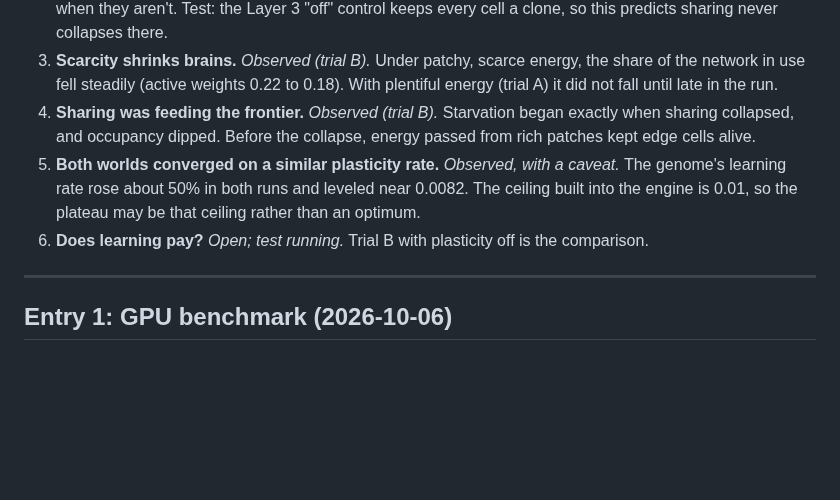
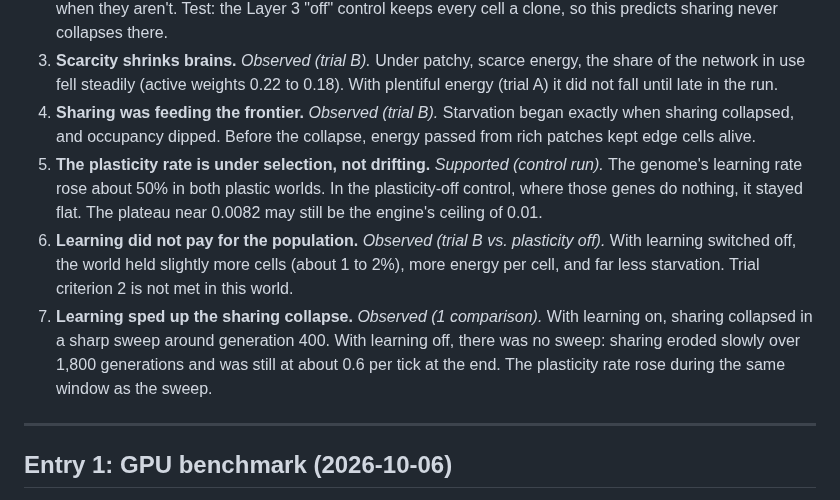
Before and after one commit to steve-perceptivehw/substrata, a Markdown page: reports/lab-notebook.md, the part around one of its changes. Rendered like a GitHub page; blank space fills up the shorter version.

```diff
--- a/reports/lab-notebook.md
+++ b/reports/lab-notebook.md
@@ -16,8 +16,9 @@ Status key: **observed** (seen in data), **supported** (seen more than once, or
 2. **Kin selection explains the collapse.** *Open.* Sharing is cheap when neighbors are relatives and costly when they aren't. Test: the Layer 3 "off" control keeps every cell a clone, so this predicts sharing never collapses there.
 3. **Scarcity shrinks brains.** *Observed (trial B).* Under patchy, scarce energy, the share of the network in use fell steadily (active weights 0.22 to 0.18). With plentiful energy (trial A) it did not fall until late in the run.
 4. **Sharing was feeding the frontier.** *Observed (trial B).* Starvation began exactly when sharing collapsed, and occupancy dipped. Before the collapse, energy passed from rich patches kept edge cells alive.
-5. **Both worlds converged on a similar plasticity rate.** *Observed, with a caveat.* The genome's learning rate rose about 50% in both runs and leveled near 0.0082. The ceiling built into the engine is 0.01, so the plateau may be that ceiling rather than an optimum.
-6. **Does learning pay?** *Open; test running.* Trial B with plasticity off is the comparison.
+5. **The plasticity rate is under selection, not drifting.** *Supported (control run).* The genome's learning rate rose about 50% in both plastic worlds. In the plasticity-off control, where those genes do nothing, it stayed flat. The plateau near 0.0082 may still be the engine's ceiling of 0.01.
+6. **Learning did not pay for the population.** *Observed (trial B vs. plasticity off).* With learning switched off, the world held slightly more cells (about 1 to 2%), more energy per cell, and far less starvation. Trial criterion 2 is not met in this world.
+7. **Learning sped up the sharing collapse.** *Observed (1 comparison).* With learning on, sharing collapsed in a sharp sweep around generation 400. With learning off, there was no sweep: sharing eroded slowly over 1,800 generations and was still at about 0.6 per tick at the end. The plasticity rate rose during the same window as the sweep.
 
 ---
 
```
Also changed, not shown: other parts of reports/lab-notebook.md (+28 -5 lines), reports/figures/fig5_plasticity_test.png (added), 2 other files.
